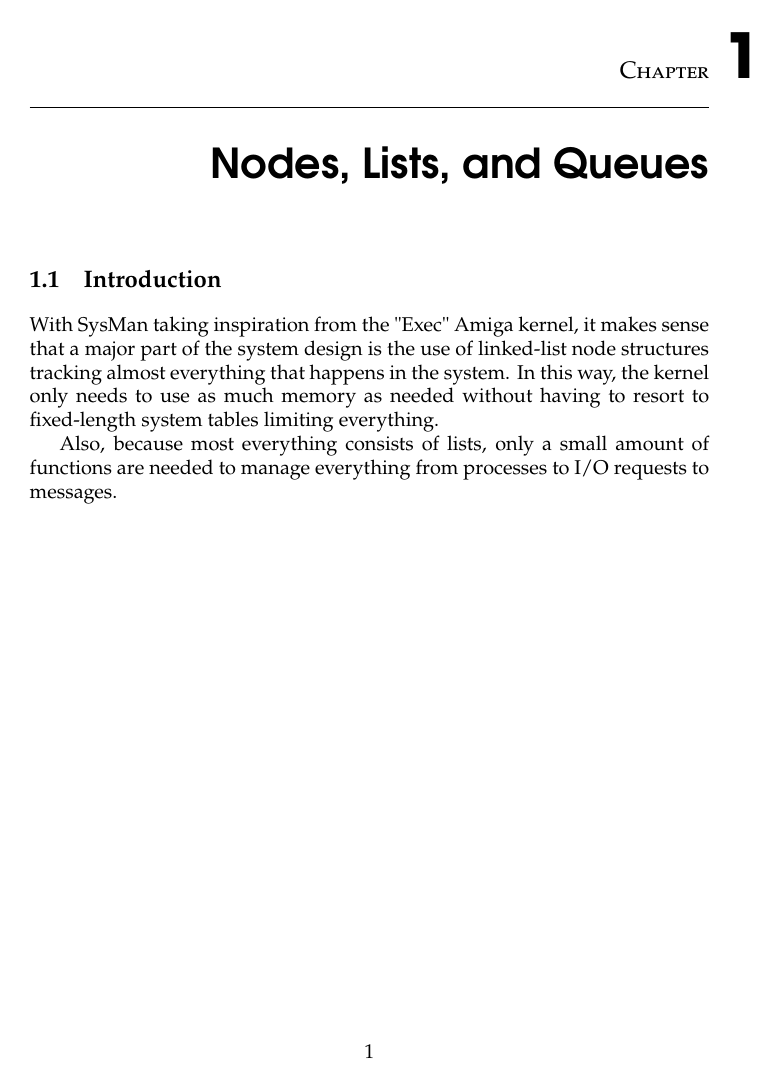
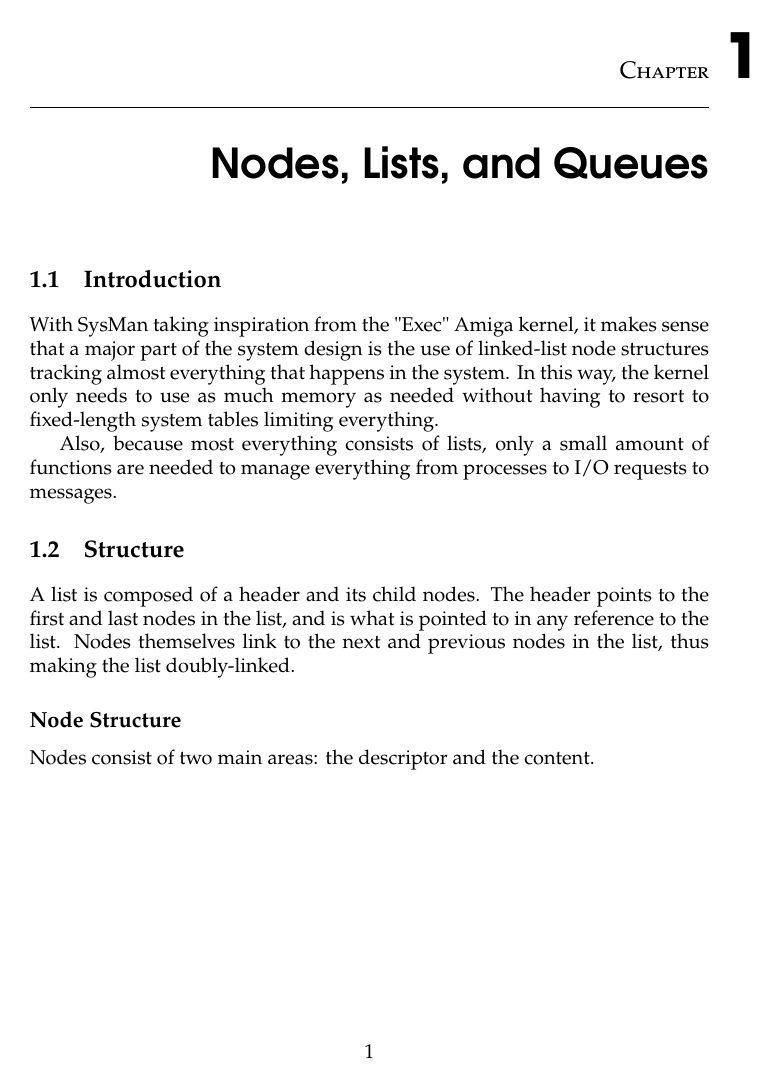
Before and after one commit to lunarlabs/816SysMan, a LaTeX book (doc/sysman.tex): page 5 of 5 before the commit and page 5 of 7 after it. Compiled offline with pdfLaTeX.

Commit message:
adding node structure

```diff
--- a/doc/sysman.tex
+++ b/doc/sysman.tex
@@ -73,3 +73,8 @@
 	With SysMan taking inspiration from the "Exec" Amiga kernel, it makes sense that a major part of the system design is the use of linked-list node structures tracking almost everything that happens in the system. In this way, the kernel only needs to use as much memory as needed without having to resort to fixed-length system tables limiting everything.
 
 	Also, because most everything consists of lists, only a small amount of functions are needed to manage everything from processes to I/O requests to messages.
+	\section{Structure}
+	A list is composed of a header and its child nodes. The header points to the first and last nodes in the list, and is what is pointed to in any reference to the list. Nodes themselves link to the next and previous nodes in the list, thus making the list doubly-linked.
+
+	\subsection{Node Structure}
+	Nodes consist of two main areas: the descriptor and the content.
```
Also changed, not shown: doc/sysman.pdf, doc/sysman.tex (5 more changed lines), 5 other files.
